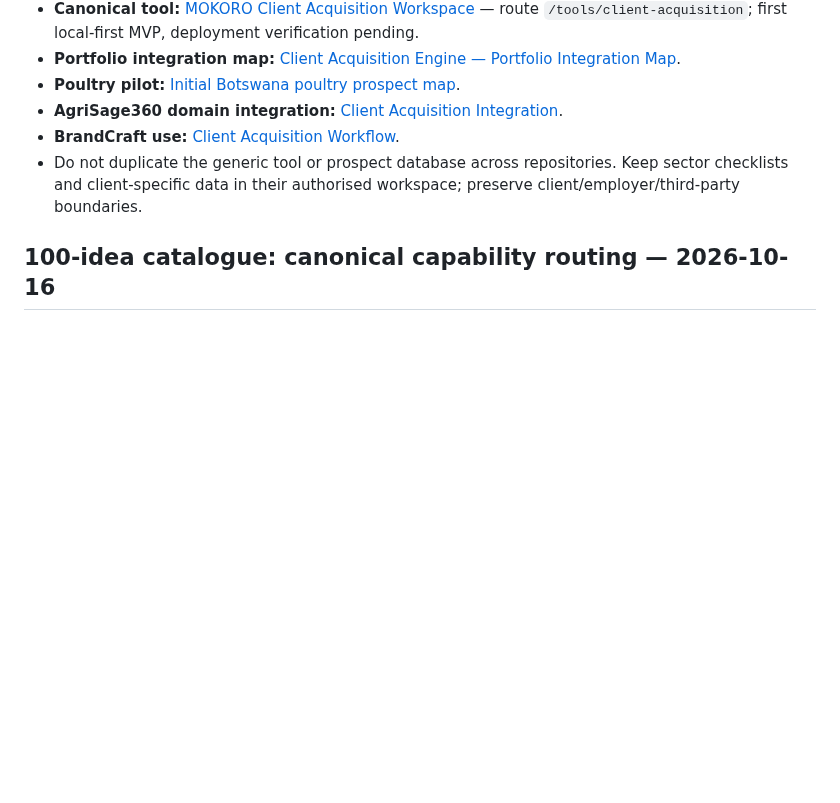
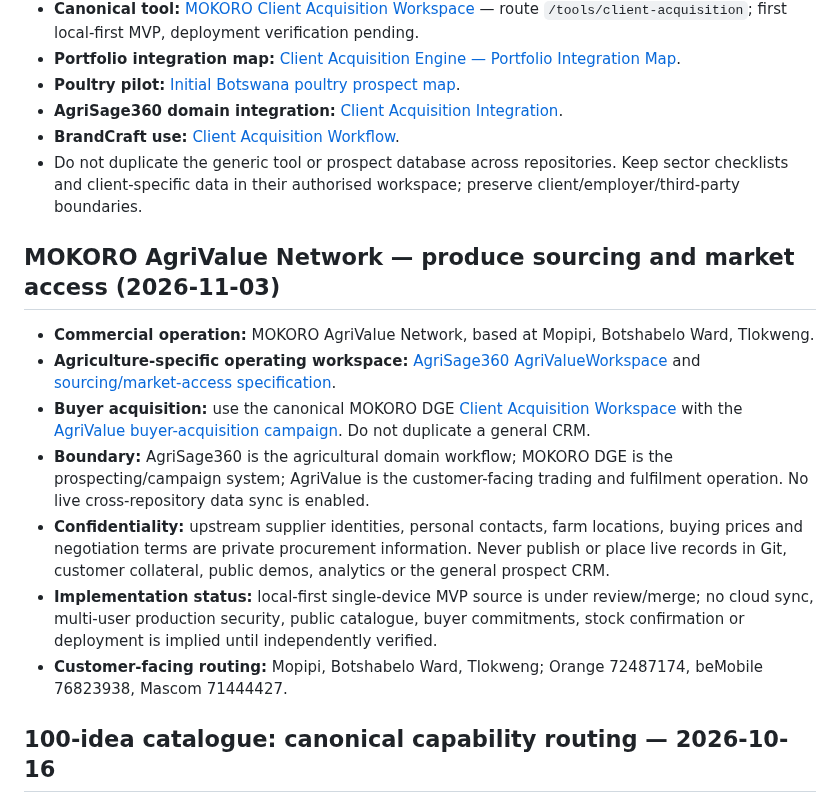
Before and after one commit to faroukpandor/faroukpandor.github.io, a Markdown page: docs/REPOSITORY-RELATIONSHIP-REGISTRY.md, the part around the change. Drawn GitHub-style; blank space fills up the shorter version.

```diff
--- a/docs/REPOSITORY-RELATIONSHIP-REGISTRY.md
+++ b/docs/REPOSITORY-RELATIONSHIP-REGISTRY.md
@@ -29,6 +29,16 @@
 - **AgriSage360 domain integration:** [Client Acquisition Integration](https://github.com/faroukpandor/AGRISAGE/blob/main/docs/CLIENT-ACQUISITION-INTEGRATION.md).
 - **BrandCraft use:** [Client Acquisition Workflow](https://github.com/faroukpandor/BRANDCRAFT-ALCHEMIST/blob/main/docs/CLIENT-ACQUISITION-WORKFLOW.md).
 - Do not duplicate the generic tool or prospect database across repositories. Keep sector checklists and client-specific data in their authorised workspace; preserve client/employer/third-party boundaries.
+
+## MOKORO AgriValue Network — produce sourcing and market access (2026-11-03)
+
+- **Commercial operation:** MOKORO AgriValue Network, based at Mopipi, Botshabelo Ward, Tlokweng.
+- **Agriculture-specific operating workspace:** [AgriSage360 AgriValueWorkspace](https://github.com/faroukpandor/AGRISAGE/tree/main/src/components/AgriValueWorkspace.tsx) and [sourcing/market-access specification](https://github.com/faroukpandor/AGRISAGE/blob/main/docs/AGRIVALUE-NETWORK-SOURCING-AND-MARKET-ACCESS.md).
+- **Buyer acquisition:** use the canonical MOKORO DGE [Client Acquisition Workspace](https://github.com/faroukpandor/MOKORO---Digital-Growth-Engine/tree/main/src/app/tools/client-acquisition) with the [AgriValue buyer-acquisition campaign](https://github.com/faroukpandor/MOKORO---Digital-Growth-Engine/blob/main/docs/AGRIVALUE-BUYER-ACQUISITION-CAMPAIGN.md). Do not duplicate a general CRM.
+- **Boundary:** AgriSage360 is the agricultural domain workflow; MOKORO DGE is the prospecting/campaign system; AgriValue is the customer-facing trading and fulfilment operation. No live cross-repository data sync is enabled.
+- **Confidentiality:** upstream supplier identities, personal contacts, farm locations, buying prices and negotiation terms are private procurement information. Never publish or place live records in Git, customer collateral, public demos, analytics or the general prospect CRM.
+- **Implementation status:** local-first single-device MVP source is under review/merge; no cloud sync, multi-user production security, public catalogue, buyer commitments, stock confirmation or deployment is implied until independently verified.
+- **Customer-facing routing:** Mopipi, Botshabelo Ward, Tlokweng; Orange 72487174, beMobile 76823938, Mascom 71444427.
 
 ## 100-idea catalogue: canonical capability routing — 2026-10-16
 
```
Also changed, not shown: docs/CLIENT-ACQUISITION-ENGINE-PORTFOLIO-MAP.md (+12 -0 lines).
